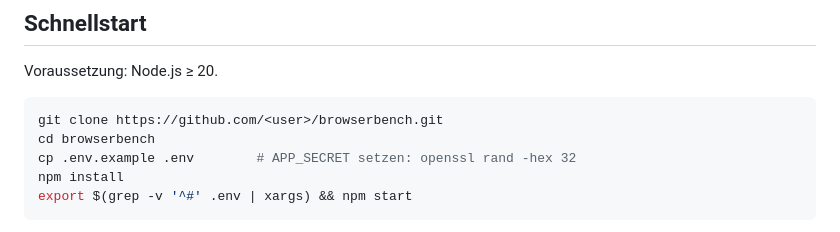
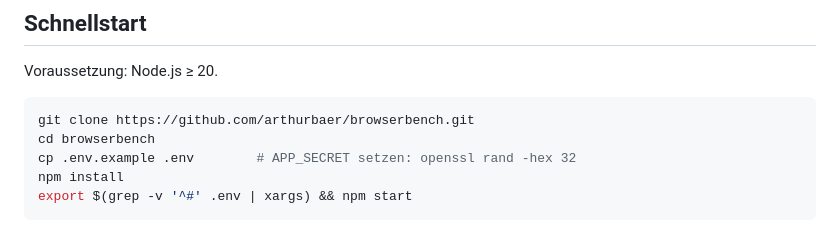
Before and after one commit to arthurbaer/browserbench, a Markdown page: README.md, the part around the change. Drawn GitHub-style.

````diff
--- a/README.md
+++ b/README.md
@@ -36,7 +36,7 @@ CPU- und GPU-Benchmark, der komplett im Browser läuft – mit Nutzerkonten, Lea
 Voraussetzung: Node.js ≥ 20.
 
 ```bash
-git clone https://github.com/<user>/browserbench.git
+git clone https://github.com/arthurbaer/browserbench.git
 cd browserbench
 cp .env.example .env        # APP_SECRET setzen: openssl rand -hex 32
 npm install
````
